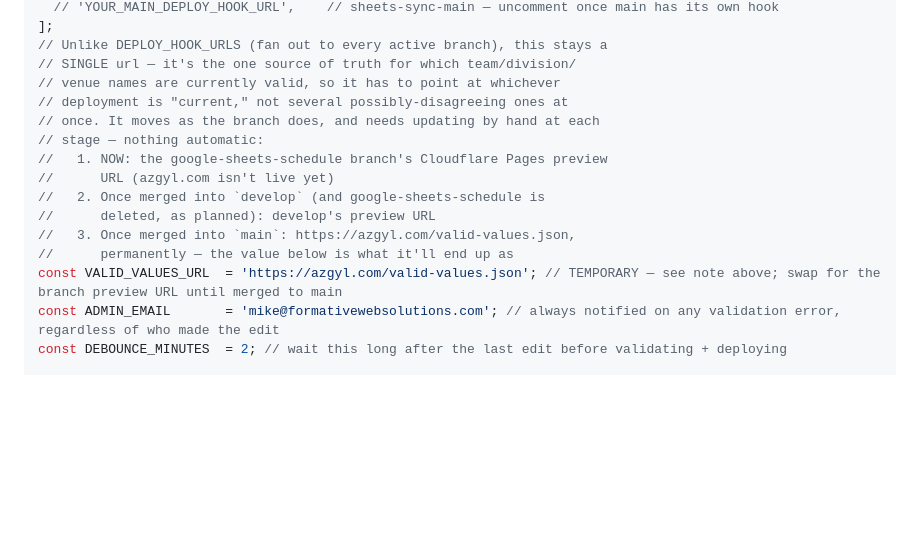
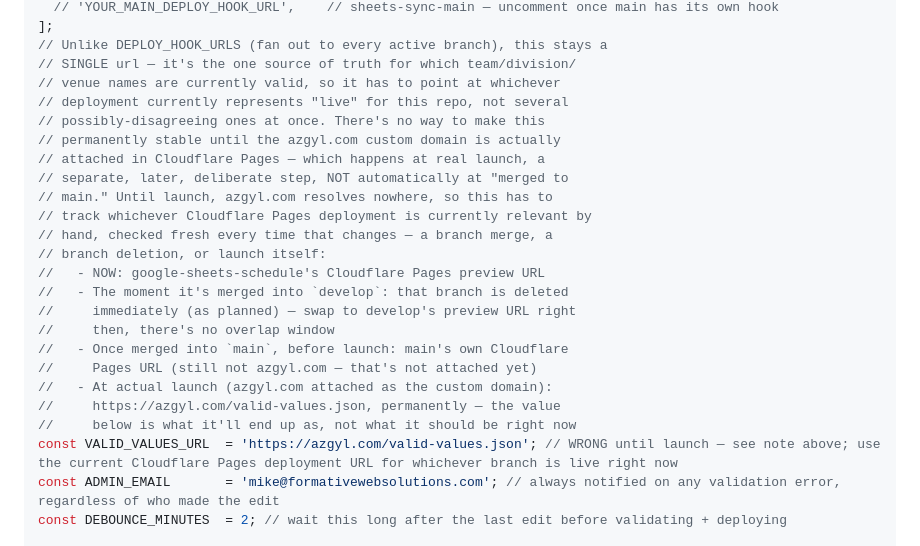
Before and after one commit to mkes99/azgyl, a Markdown page: GOOGLE_SHEETS_SETUP.md, the part around the change. Drawn GitHub-style; blank space fills up the shorter version.

Commit message:
3.32 — Correct VALID_VALUES_URL migration note: launch != merge-to-main
The previous note assumed azgyl.com becomes valid the moment this
branch merges into main. It doesn't -- the custom domain isn't attached
until actual launch, a separate later step. Also clarified that
google-sheets-schedule gets deleted the instant it merges into develop,
so there's no overlap window to swap the URL during -- it has to happen
right at that moment.

Co-Authored-By: Claude Sonnet 5 <noreply@anthropic.com>
Claude-Session: https://claude.ai/code/session_01Nd5ggZuUAeHQkiVkC8MxT5

```diff
--- a/GOOGLE_SHEETS_SETUP.md
+++ b/GOOGLE_SHEETS_SETUP.md
@@ -406,16 +406,25 @@ const DEPLOY_HOOK_URLS  = [
 // Unlike DEPLOY_HOOK_URLS (fan out to every active branch), this stays a
 // SINGLE url — it's the one source of truth for which team/division/
 // venue names are currently valid, so it has to point at whichever
-// deployment is "current," not several possibly-disagreeing ones at
-// once. It moves as the branch does, and needs updating by hand at each
-// stage — nothing automatic:
-//   1. NOW: the google-sheets-schedule branch's Cloudflare Pages preview
-//      URL (azgyl.com isn't live yet)
-//   2. Once merged into `develop` (and google-sheets-schedule is
-//      deleted, as planned): develop's preview URL
-//   3. Once merged into `main`: https://azgyl.com/valid-values.json,
-//      permanently — the value below is what it'll end up as
-const VALID_VALUES_URL  = 'https://azgyl.com/valid-values.json'; // TEMPORARY — see note above; swap for the branch preview URL until merged to main
+// deployment currently represents "live" for this repo, not several
+// possibly-disagreeing ones at once. There's no way to make this
+// permanently stable until the azgyl.com custom domain is actually
+// attached in Cloudflare Pages — which happens at real launch, a
+// separate, later, deliberate step, NOT automatically at "merged to
+// main." Until launch, azgyl.com resolves nowhere, so this has to
+// track whichever Cloudflare Pages deployment is currently relevant by
+// hand, checked fresh every time that changes — a branch merge, a
+// branch deletion, or launch itself:
+//   - NOW: google-sheets-schedule's Cloudflare Pages preview URL
+//   - The moment it's merged into `develop`: that branch is deleted
+//     immediately (as planned) — swap to develop's preview URL right
+//     then, there's no overlap window
+//   - Once merged into `main`, before launch: main's own Cloudflare
+//     Pages URL (still not azgyl.com — that's not attached yet)
+//   - At actual launch (azgyl.com attached as the custom domain):
+//     https://azgyl.com/valid-values.json, permanently — the value
+//     below is what it'll end up as, not what it should be right now
+const VALID_VALUES_URL  = 'https://azgyl.com/valid-values.json'; // WRONG until launch — see note above; use the current Cloudflare Pages deployment URL for whichever branch is live right now
 const ADMIN_EMAIL       = 'mike@formativewebsolutions.com'; // always notified on any validation error, regardless of who made the edit
 const DEBOUNCE_MINUTES  = 2; // wait this long after the last edit before validating + deploying
 
```
Also changed, not shown: CHANGELOG.md (+17 -0 lines).
